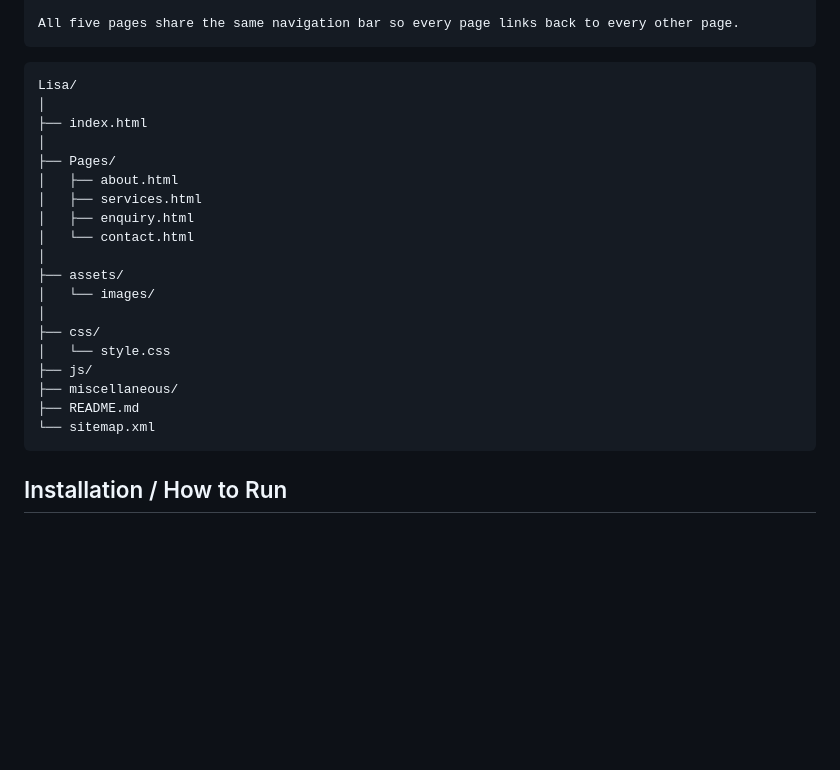
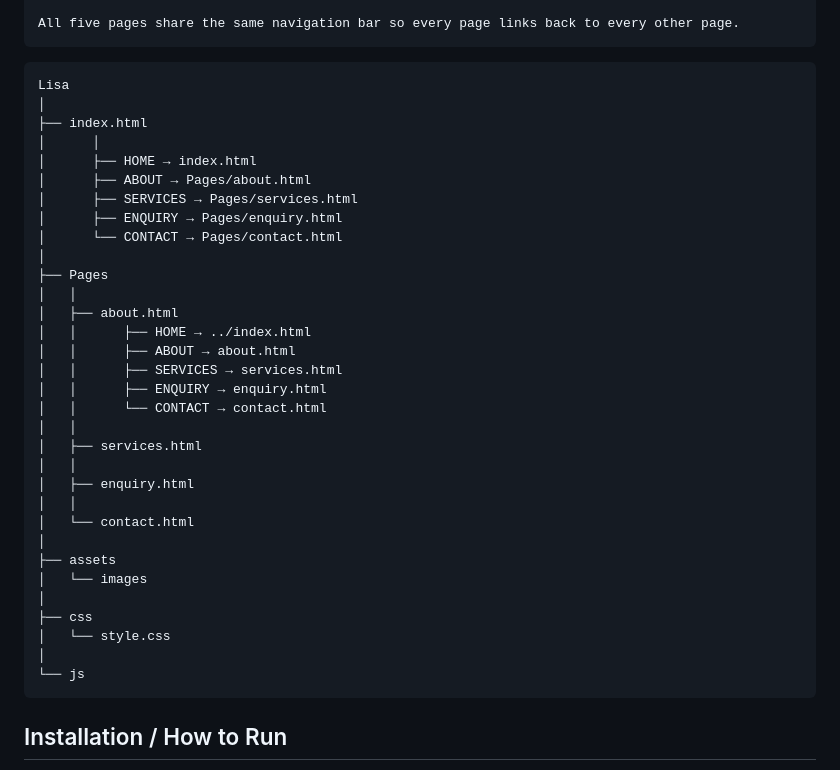
Before and after one commit to Ayaaa-B/Lisa, a Markdown page: README.md, the part around the change. GitHub-like rendering; blank space fills up the shorter version.

````diff
--- a/README.md
+++ b/README.md
@@ -84,25 +84,38 @@ This website is built using HTML, CSS and JavaScript. It demonstrates a small bu
 All five pages share the same navigation bar so every page links back to every other page.
 ```
 ```
-Lisa/
+Lisa
 │
 ├── index.html
+│      │
+│      ├── HOME → index.html
+│      ├── ABOUT → Pages/about.html
+│      ├── SERVICES → Pages/services.html
+│      ├── ENQUIRY → Pages/enquiry.html
+│      └── CONTACT → Pages/contact.html
 │
-├── Pages/
+├── Pages
+│   │
 │   ├── about.html
+│   │      ├── HOME → ../index.html
+│   │      ├── ABOUT → about.html
+│   │      ├── SERVICES → services.html
+│   │      ├── ENQUIRY → enquiry.html
+│   │      └── CONTACT → contact.html
+│   │
 │   ├── services.html
+│   │
 │   ├── enquiry.html
+│   │
 │   └── contact.html
 │
-├── assets/
-│   └── images/
+├── assets
+│   └── images
 │
-├── css/
+├── css
 │   └── style.css
-├── js/
-├── miscellaneous/
-├── README.md
-└── sitemap.xml
+│
+└── js
 ```
 ## Installation / How to Run
 
````
